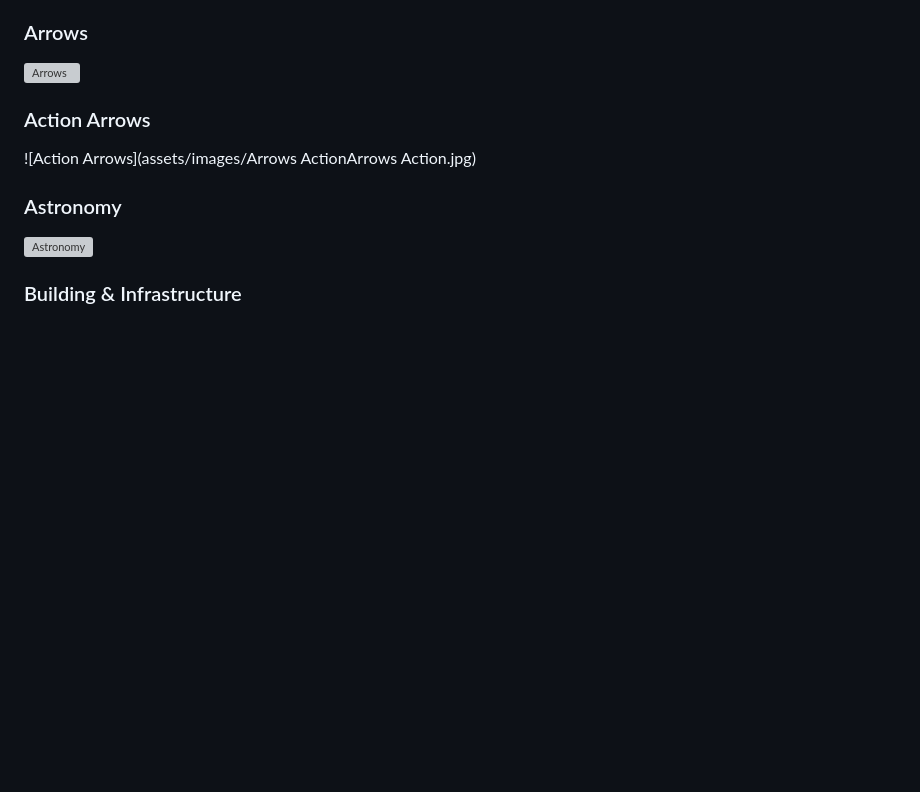
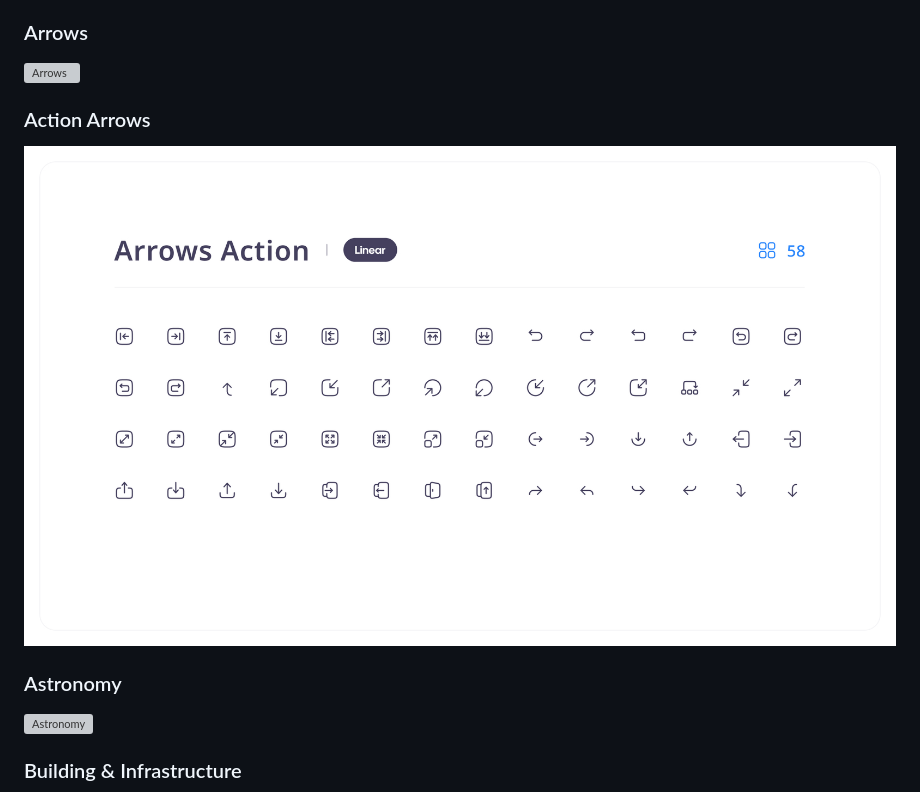
Before and after one commit to Rayhan12/r_icon_pro, a Markdown page: README.md, the part around the change. GitHub-like rendering; blank space fills up the shorter version; grey boxes are pictures that could not be loaded.

```diff
--- a/README.md
+++ b/README.md
@@ -40,7 +40,7 @@ Here’s a preview of the 1200+ icons available in this package:
 ![Arrows](assets/images/ArrowsArrows.jpg)
 
 ### Action Arrows
-![Action Arrows](assets/images/Arrows ActionArrows Action.jpg)
+![Action Arrows](assets/images/Arrows.jpg)
 
 ### Astronomy
 ![Astronomy](assets/images/AstronomyAstronomy.jpg)
```
Also changed, not shown: assets/images/Arrows.jpg (renamed from assets/images/Arrows ActionArrows Action.jpg).
